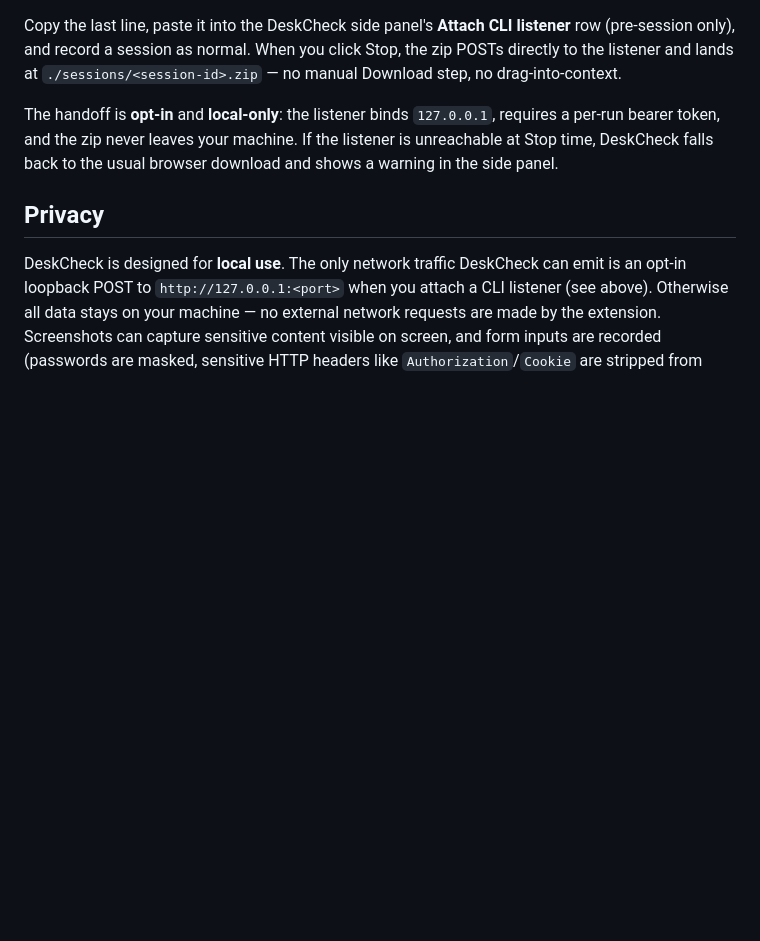
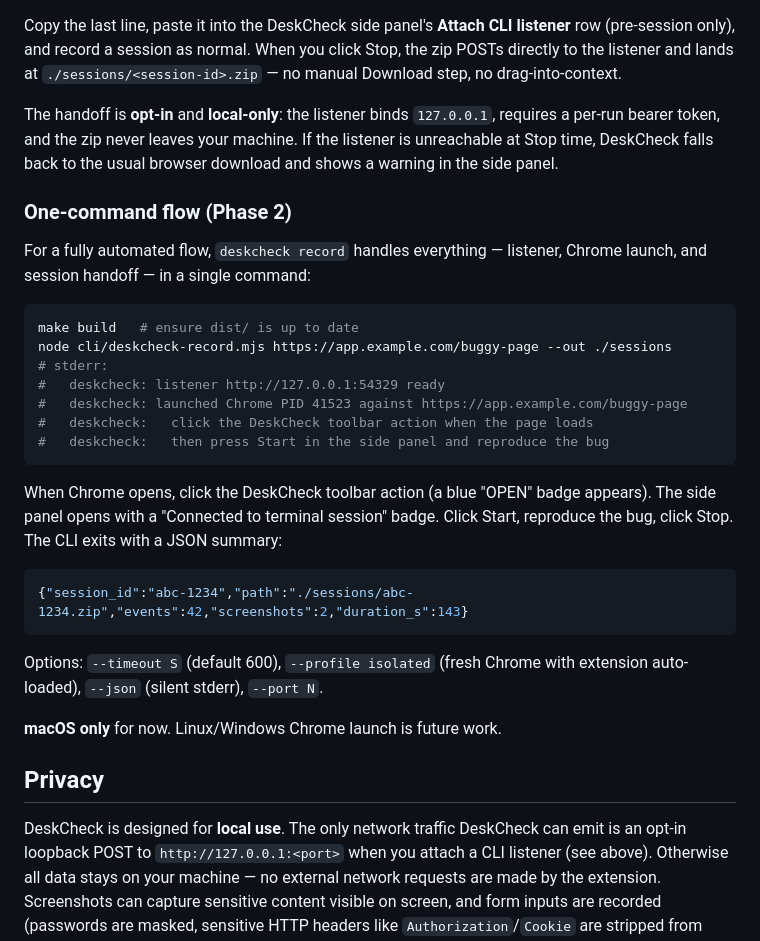
Before and after one commit to thehogfather/deskcheck, a Markdown page: README.md, the part around the change. Rendered like a GitHub page; blank space fills up the shorter version.

````diff
--- a/README.md
+++ b/README.md
@@ -90,6 +90,34 @@ requires a per-run bearer token, and the zip never leaves your machine. If
 the listener is unreachable at Stop time, DeskCheck falls back to the usual
 browser download and shows a warning in the side panel.
 
+### One-command flow (Phase 2)
+
+For a fully automated flow, `deskcheck record` handles everything — listener,
+Chrome launch, and session handoff — in a single command:
+
+```sh
+make build   # ensure dist/ is up to date
+node cli/deskcheck-record.mjs https://app.example.com/buggy-page --out ./sessions
+# stderr:
+#   deskcheck: listener http://127.0.0.1:54329 ready
+#   deskcheck: launched Chrome PID 41523 against https://app.example.com/buggy-page
+#   deskcheck:   click the DeskCheck toolbar action when the page loads
+#   deskcheck:   then press Start in the side panel and reproduce the bug
+```
+
+When Chrome opens, click the DeskCheck toolbar action (a blue "OPEN" badge
+appears). The side panel opens with a "Connected to terminal session" badge.
+Click Start, reproduce the bug, click Stop. The CLI exits with a JSON summary:
+
+```json
+{"session_id":"abc-1234","path":"./sessions/abc-1234.zip","events":42,"screenshots":2,"duration_s":143}
+```
+
+Options: `--timeout S` (default 600), `--profile isolated` (fresh Chrome
+with extension auto-loaded), `--json` (silent stderr), `--port N`.
+
+**macOS only** for now. Linux/Windows Chrome launch is future work.
+
 ## Privacy
 
 DeskCheck is designed for **local use**. The only network traffic DeskCheck
````
Also changed, not shown: docs/ARCHITECTURE.md (+54 -0 lines), docs/roadmap.md (+8 -8 lines).
